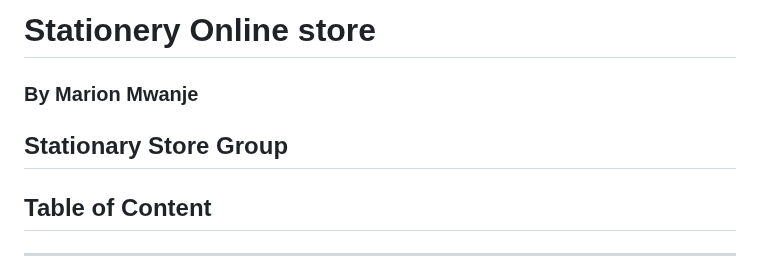
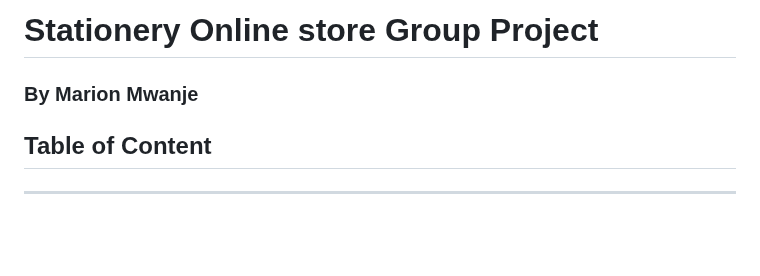
Before and after one commit to Mrumbutsa-Marion/Stationery_online_store, a Markdown page: README.md, the part around the change. Drawn GitHub-style; blank space fills up the shorter version.

Commit message:
Counter checking the Readme file

```diff
--- a/README.md
+++ b/README.md
@@ -1,6 +1,6 @@
-# **Stationery Online store**
+# **Stationery Online store Group Project**
 ### **By Marion Mwanje**
-## **Stationary Store Group**
+
 ## **Table of Content**
 ___
 * Description
```
